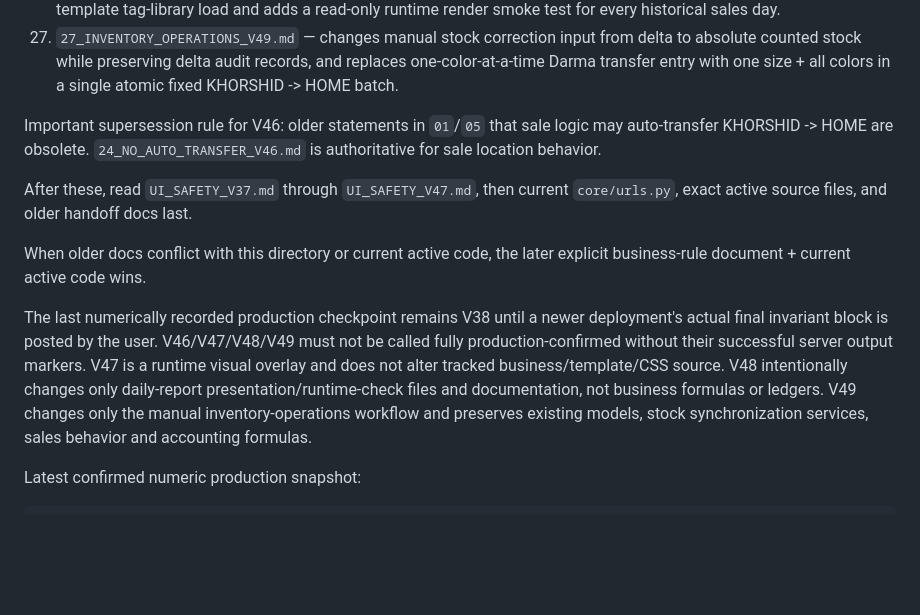
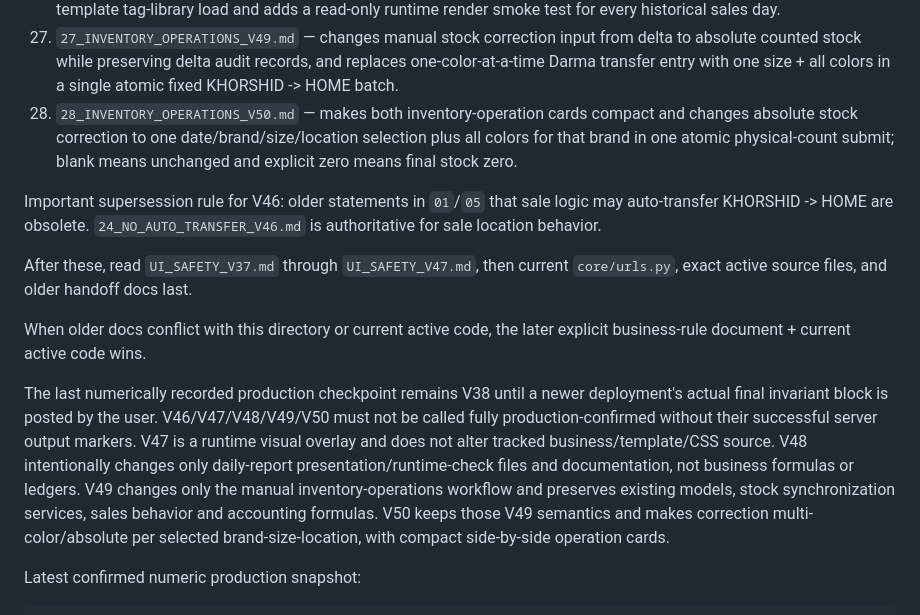
Before and after one commit to aliiitavazoeiii-afk/darma-general, a Markdown page: docs/PROJECT_CONTEXT/README.md, the part around the change. Rendered like a GitHub page; blank space fills up the shorter version.

Commit message:
add inventory operations V50 to context manifest

```diff
--- a/docs/PROJECT_CONTEXT/README.md
+++ b/docs/PROJECT_CONTEXT/README.md
@@ -33,6 +33,7 @@ Then read all numbered files in order:
 25. `25_BLACK_RED_UI_V47.md` — reversible presentation-only black/charcoal/red runtime theme, dark Darma logo plaque, aligned comprehensive-report KPI grid, DB/UI backup, and one-command rollback.
 26. `26_DAILY_REPORT_STABILITY_V48.md` — fixes the active saved-day daily-report HTTP 500 caused by a missing child-template tag-library load and adds a read-only runtime render smoke test for every historical sales day.
 27. `27_INVENTORY_OPERATIONS_V49.md` — changes manual stock correction input from delta to absolute counted stock while preserving delta audit records, and replaces one-color-at-a-time Darma transfer entry with one size + all colors in a single atomic fixed KHORSHID -> HOME batch.
+28. `28_INVENTORY_OPERATIONS_V50.md` — makes both inventory-operation cards compact and changes absolute stock correction to one date/brand/size/location selection plus all colors for that brand in one atomic physical-count submit; blank means unchanged and explicit zero means final stock zero.
 
 Important supersession rule for V46: older statements in `01`/`05` that sale logic may auto-transfer KHORSHID -> HOME are obsolete. `24_NO_AUTO_TRANSFER_V46.md` is authoritative for sale location behavior.
 
@@ -40,7 +41,7 @@ After these, read `UI_SAFETY_V37.md` through `UI_SAFETY_V47.md`, then current `c
 
 When older docs conflict with this directory or current active code, the later explicit business-rule document + current active code wins.
 
-The last numerically recorded production checkpoint remains V38 until a newer deployment's actual final invariant block is posted by the user. V46/V47/V48/V49 must not be called fully production-confirmed without their successful server output markers. V47 is a runtime visual overlay and does not alter tracked business/template/CSS source. V48 intentionally changes only daily-report presentation/runtime-check files and documentation, not business formulas or ledgers. V49 changes only the manual inventory-operations workflow and preserves existing models, stock synchronization services, sales behavior and accounting formulas.
+The last numerically recorded production checkpoint remains V38 until a newer deployment's actual final invariant block is posted by the user. V46/V47/V48/V49/V50 must not be called fully production-confirmed without their successful server output markers. V47 is a runtime visual overlay and does not alter tracked business/template/CSS source. V48 intentionally changes only daily-report presentation/runtime-check files and documentation, not business formulas or ledgers. V49 changes only the manual inventory-operations workflow and preserves existing models, stock synchronization services, sales behavior and accounting formulas. V50 keeps those V49 semantics and makes correction multi-color/absolute per selected brand-size-location, with compact side-by-side operation cards.
 
 Latest confirmed numeric production snapshot:
 
```
